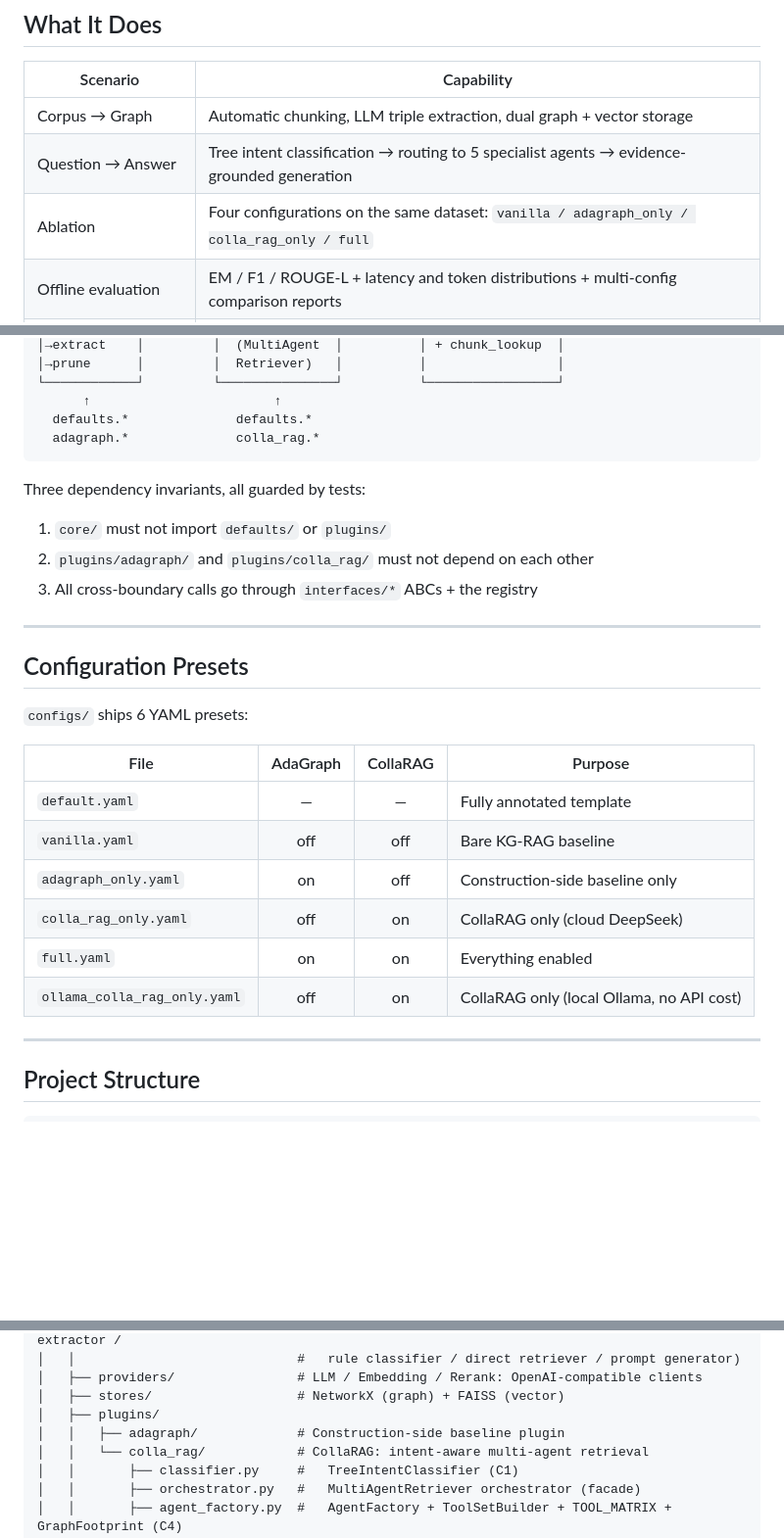
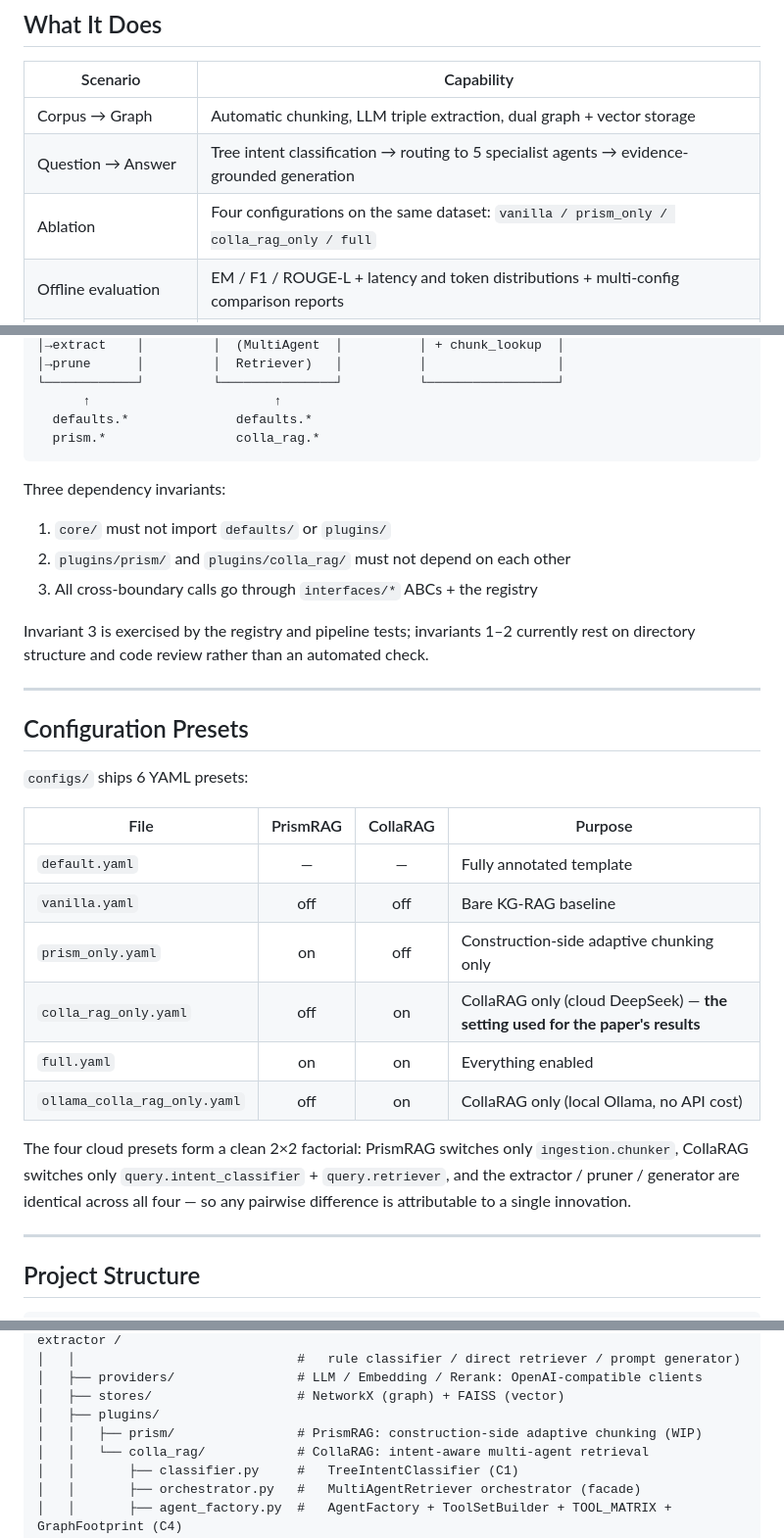
Before and after one commit to CodeTeng/CollaRAG, a Markdown page: README.md, 3 parts joined by grey strips. Shown at 98% size. Rendered like a GitHub page; blank space fills up the shorter version.

Commit message:
docs: README 口径对齐 PrismRAG 并修正一处失真的测试声明
消融配置行、架构图插槽名、依赖不变式、预设表与目录树中的 adagraph 全部改为
prism；预设表补 2x2 因子设计说明，并标注 colla_rag_only 是论文结果所用配置。

顺带修正一处既有失真：原文称三条依赖不变式「all guarded by tests」，但仓库里
并没有守依赖方向的测试（test_plugin_toggle_regression.py 守的是插件热切换时
残留 params 不会让 FixedSizeChunker 崩）。改为如实说明不变式 3 由 registry 与
pipeline 测试覆盖，不变式 1-2 目前只靠目录结构与评审维持。

````diff
--- a/README.md
+++ b/README.md
@@ -30,7 +30,7 @@
 |---|---|
 | Corpus → Graph | Automatic chunking, LLM triple extraction, dual graph + vector storage |
 | Question → Answer | Tree intent classification → routing to 5 specialist agents → evidence-grounded generation |
-| Ablation | Four configurations on the same dataset: `vanilla / adagraph_only / colla_rag_only / full` |
+| Ablation | Four configurations on the same dataset: `vanilla / prism_only / colla_rag_only / full` |
 | Offline evaluation | EM / F1 / ROUGE-L + latency and token distributions + multi-config comparison reports |
 | Single-port deployment | FastAPI + React, one `serve` command |
 
@@ -129,14 +129,16 @@ bash experiments/run_all.sh --limit 500   # larger run (500 per dataset; paper r
 └────────────┘         └───────────────┘          └─────────────────┘
       ↑                        ↑
   defaults.*              defaults.*
-  adagraph.*              colla_rag.*
+  prism.*                 colla_rag.*
 ```
 
-Three dependency invariants, all guarded by tests:
+Three dependency invariants:
 
 1. `core/` must not import `defaults/` or `plugins/`
-2. `plugins/adagraph/` and `plugins/colla_rag/` must not depend on each other
+2. `plugins/prism/` and `plugins/colla_rag/` must not depend on each other
 3. All cross-boundary calls go through `interfaces/*` ABCs + the registry
+
+Invariant 3 is exercised by the registry and pipeline tests; invariants 1–2 currently rest on directory structure and code review rather than an automated check.
 
 ---
 
@@ -144,14 +146,16 @@ Three dependency invariants, all guarded by tests:
 
 `configs/` ships 6 YAML presets:
 
-| File | AdaGraph | CollaRAG | Purpose |
+| File | PrismRAG | CollaRAG | Purpose |
 |---|:---:|:---:|---|
 | `default.yaml` | — | — | Fully annotated template |
 | `vanilla.yaml` | off | off | Bare KG-RAG baseline |
-| `adagraph_only.yaml` | on | off | Construction-side baseline only |
-| `colla_rag_only.yaml` | off | on | CollaRAG only (cloud DeepSeek) |
+| `prism_only.yaml` | on | off | Construction-side adaptive chunking only |
+| `colla_rag_only.yaml` | off | on | CollaRAG only (cloud DeepSeek) — **the setting used for the paper's results** |
 | `full.yaml` | on | on | Everything enabled |
 | `ollama_colla_rag_only.yaml` | off | on | CollaRAG only (local Ollama, no API cost) |
+
+The four cloud presets form a clean 2×2 factorial: PrismRAG switches only `ingestion.chunker`, CollaRAG switches only `query.intent_classifier` + `query.retriever`, and the extractor / pruner / generator are identical across all four — so any pairwise difference is attributable to a single innovation.
 
 ---
 
@@ -179,7 +183,7 @@ chimera-rag/
 │   ├── providers/                # LLM / Embedding / Rerank: OpenAI-compatible clients
 │   ├── stores/                   # NetworkX (graph) + FAISS (vector)
 │   ├── plugins/
-│   │   ├── adagraph/             # Construction-side baseline plugin
+│   │   ├── prism/                # PrismRAG: construction-side adaptive chunking (WIP)
 │   │   └── colla_rag/            # CollaRAG: intent-aware multi-agent retrieval
 │   │       ├── classifier.py     #   TreeIntentClassifier (C1)
 │   │       ├── orchestrator.py   #   MultiAgentRetriever orchestrator (facade)
````
